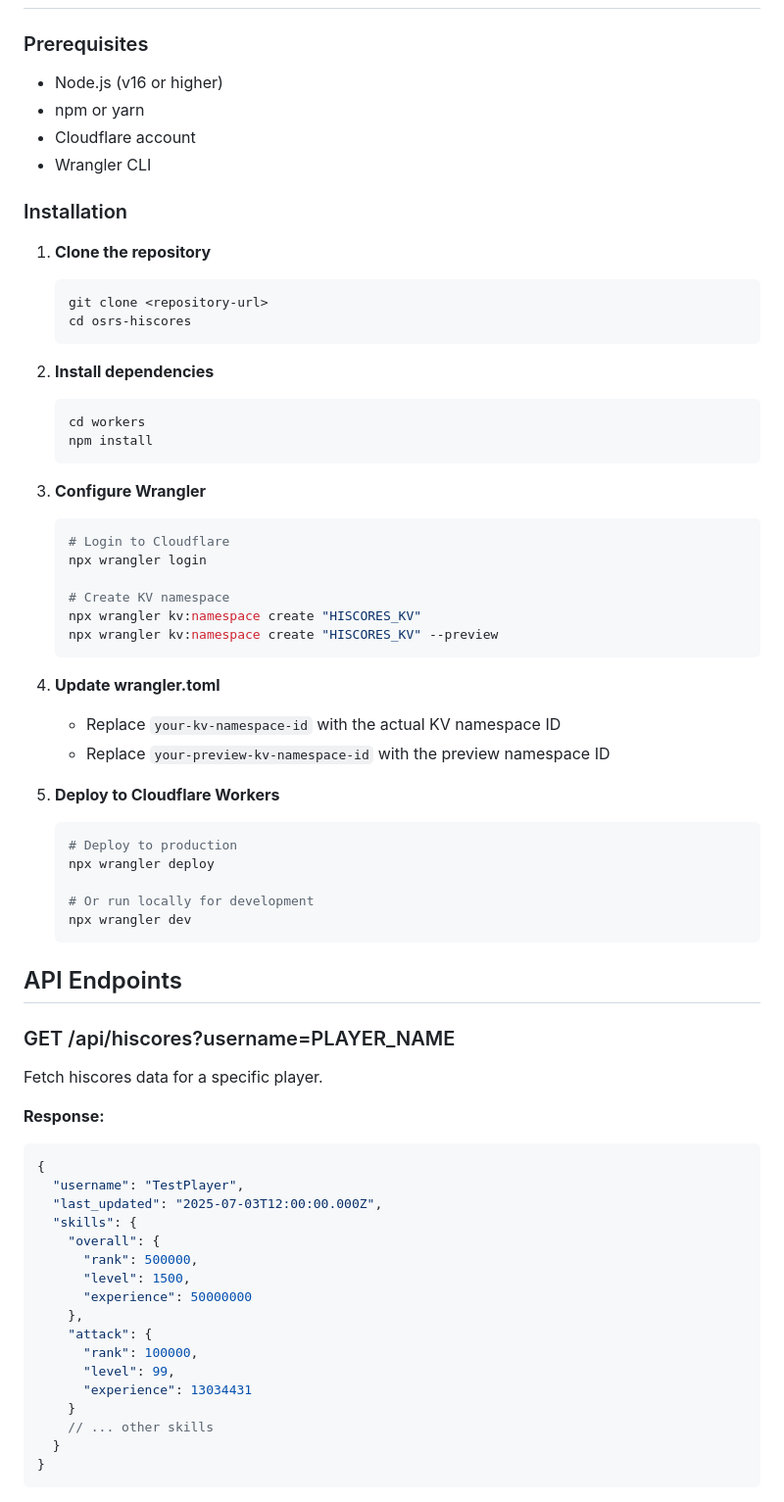
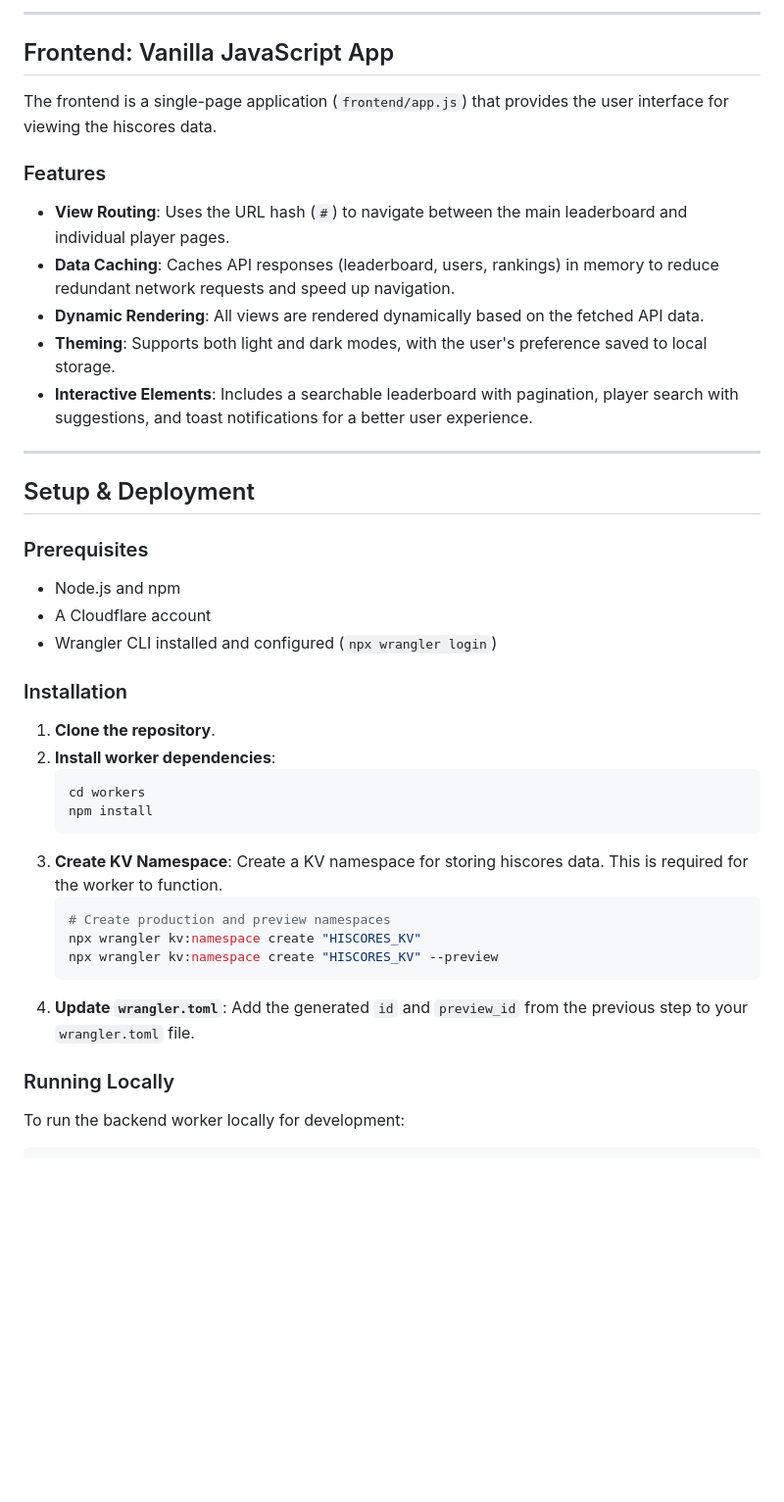
Before and after one commit to alex-md/osrs-hiscores, a Markdown page: README.md, the part around the change printed below. Shown: that part at 98% size. GitHub-like rendering; blank space fills up the shorter version.

````diff
--- a/README.md
+++ b/README.md
@@ -35,71 +65,44 @@ osrs-hiscores/
+-----
+
+## Frontend: Vanilla JavaScript App
+
+The frontend is a single-page application (`frontend/app.js`) that provides the user interface for viewing the hiscores data.
+
+### Features
+
+  - **View Routing**: Uses the URL hash (`#`) to navigate between the main leaderboard and individual player pages.
+  - **Data Caching**: Caches API responses (leaderboard, users, rankings) in memory to reduce redundant network requests and speed up navigation.
+  - **Dynamic Rendering**: All views are rendered dynamically based on the fetched API data.
+  - **Theming**: Supports both light and dark modes, with the user's preference saved to local storage.
+  - **Interactive Elements**: Includes a searchable leaderboard with pagination, player search with suggestions, and toast notifications for a better user experience.
+
+-----
+
+## Setup & Deployment
 
 ### Prerequisites
 
-- Node.js (v16 or higher)
-- npm or yarn
-- Cloudflare account
-- Wrangler CLI
+  - Node.js and npm
+  - A Cloudflare account
+  - Wrangler CLI installed and configured (`npx wrangler login`)
 
 ### Installation
 
-1. **Clone the repository**
-   ```bash
-   git clone <repository-url>
-   cd osrs-hiscores
-   ```
+1.  **Clone the repository**.
+2.  **Install worker dependencies**:
+    ```bash
+    cd workers
+    npm install
+    ```
+3.  **Create KV Namespace**: Create a KV namespace for storing hiscores data. This is required for the worker to function.
+    ```bash
+    # Create production and preview namespaces
+    npx wrangler kv:namespace create "HISCORES_KV"
+    npx wrangler kv:namespace create "HISCORES_KV" --preview
+    ```
+4.  **Update `wrangler.toml`**: Add the generated `id` and `preview_id` from the previous step to your `wrangler.toml` file.
 
-2. **Install dependencies**
-   ```bash
-   cd workers
-   npm install
-   ```
+### Running Locally
 
-3. **Configure Wrangler**
-   ```bash
-   # Login to Cloudflare
-   npx wrangler login
+To run the backend worker locally for development:
 
-   # Create KV namespace
-   npx wrangler kv:namespace create "HISCORES_KV"
-   npx wrangler kv:namespace create "HISCORES_KV" --preview
-   ```
-
-4. **Update wrangler.toml**
-   - Replace `your-kv-namespace-id` with the actual KV namespace ID
-   - Replace `your-preview-kv-namespace-id` with the preview namespace ID
-
-5. **Deploy to Cloudflare Workers**
-   ```bash
-   # Deploy to production
-   npx wrangler deploy
-
-   # Or run locally for development
-   npx wrangler dev
-   ```
-
-## API Endpoints
-
-### GET /api/hiscores?username=PLAYER_NAME
-Fetch hiscores data for a specific player.
-
-**Response:**
-```json
-{
-  "username": "TestPlayer",
-  "last_updated": "2025-07-03T12:00:00.000Z",
-  "skills": {
-    "overall": {
-      "rank": 500000,
-      "level": 1500,
-      "experience": 50000000
-    },
-    "attack": {
-      "rank": 100000,
-      "level": 99,
-      "experience": 13034431
-    }
-    // ... other skills
-  }
-}
-```
-
````
Also changed, not shown: other parts of README.md (+55 -123 lines).
